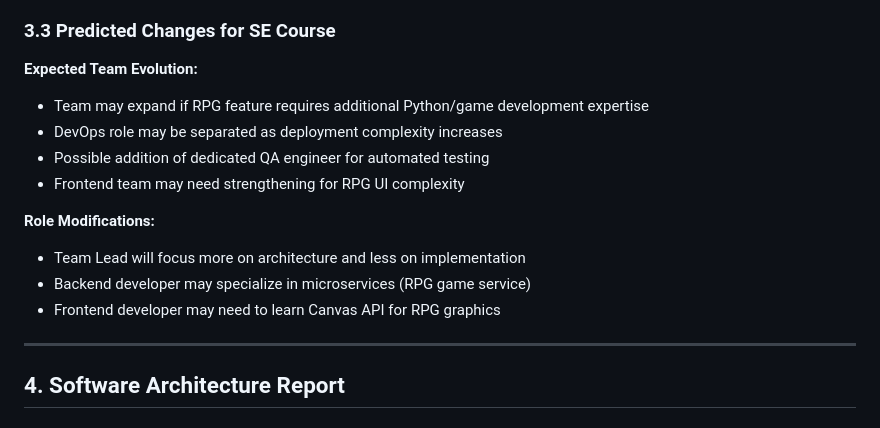
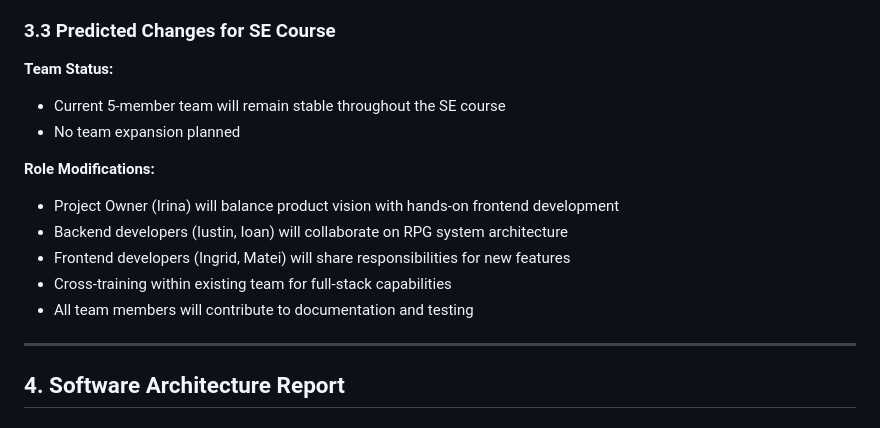
Before and after one commit to Zero123-star/JunoChat, a Markdown page: PRESENTATION.md, the part around the change. GitHub-like rendering.

Commit message:
Update team structure - no expansion planned
Remove all references to team expansion:
- No new team members will be added
- Current 5-member team remains stable
- No hiring of QA engineers or additional developers
- No DevOps role separation

Updated approach:
- Existing team will cross-train for full-stack capabilities
- Backend developers (Iustin, Ioan) collaborate on RPG
- Frontend developers (Ingrid, Matei) share new feature work
- All team members contribute to documentation and testing
- Emphasis on collaboration within current team structure

```diff
--- a/PRESENTATION.md
+++ b/PRESENTATION.md
@@ -371,16 +371,16 @@ Yes, but incrementally. RPG system will differentiate JunoChat from competitors
 
 ### 3.3 Predicted Changes for SE Course
 
-**Expected Team Evolution:**
-- Team may expand if RPG feature requires additional Python/game development expertise
-- DevOps role may be separated as deployment complexity increases
-- Possible addition of dedicated QA engineer for automated testing
-- Frontend team may need strengthening for RPG UI complexity
+**Team Status:**
+- Current 5-member team will remain stable throughout the SE course
+- No team expansion planned
 
 **Role Modifications:**
-- Team Lead will focus more on architecture and less on implementation
-- Backend developer may specialize in microservices (RPG game service)
-- Frontend developer may need to learn Canvas API for RPG graphics
+- Project Owner (Irina) will balance product vision with hands-on frontend development
+- Backend developers (Iustin, Ioan) will collaborate on RPG system architecture
+- Frontend developers (Ingrid, Matei) will share responsibilities for new features
+- Cross-training within existing team for full-stack capabilities
+- All team members will contribute to documentation and testing
 
 ---
 
```
